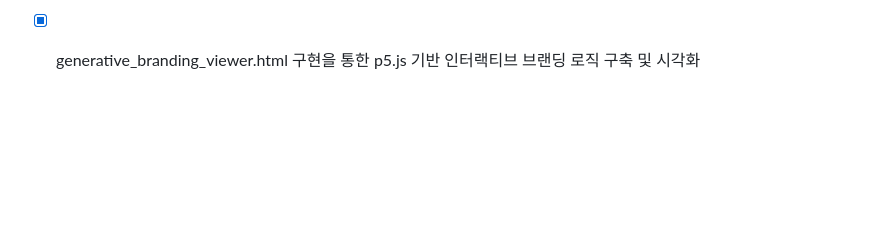
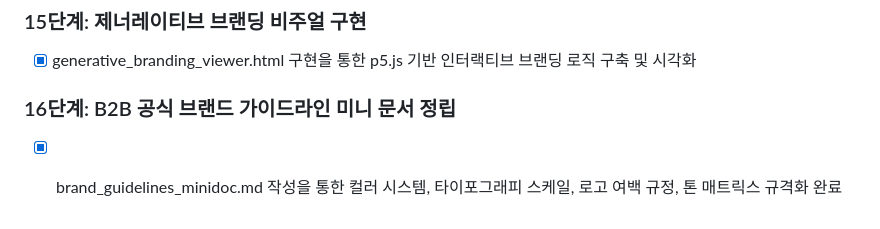
Before and after one commit to namsoojang/datago0ba0_homepage, a Markdown page: tasks.md, the part around the change. GitHub-like rendering; blank space fills up the shorter version.

Commit message:
docs: establish brand_guidelines_minidoc.md for B2B brand guidelines

```diff
--- a/tasks.md
+++ b/tasks.md
@@ -99,3 +99,6 @@
 
 ### 15단계: 제너레이티브 브랜딩 비주얼 구현
 - [x] generative_branding_viewer.html 구현을 통한 p5.js 기반 인터랙티브 브랜딩 로직 구축 및 시각화
+
+### 16단계: B2B 공식 브랜드 가이드라인 미니 문서 정립
+- [x] brand_guidelines_minidoc.md 작성을 통한 컬러 시스템, 타이포그래피 스케일, 로고 여백 규정, 톤 매트릭스 규격화 완료
```
Also changed, not shown: design_system/brand_guidelines_minidoc.md (added, +74 -0 lines), file_tree.md (+2 -0 lines).
